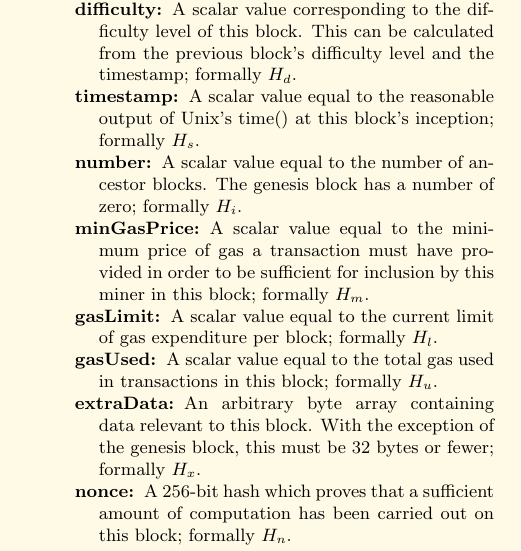
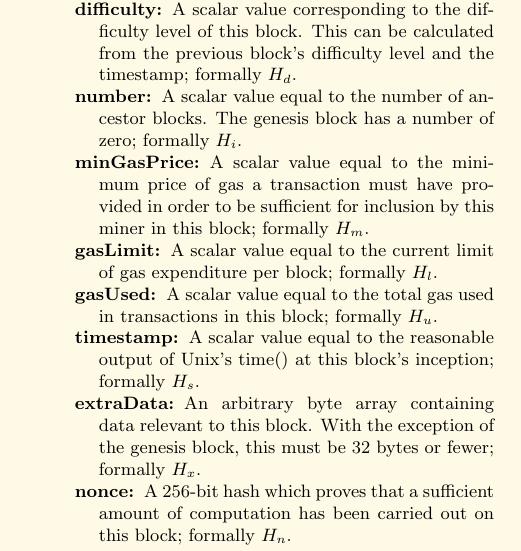
Before and after one commit to ethereum/yellowpaper, a LaTeX paper (Paper.tex): part of one column of page 4 of 25, cut so that both start at the same text. Compiled offline with pdfLaTeX.

Commit message:
Use canon order in non-formal text.

```diff
--- a/Paper.tex
+++ b/Paper.tex
@@ -268,11 +268,11 @@ The block in Ethereum is the collection of relevant pieces of information (known
 \item[stateRoot] The SHA3 256-bit hash of the root node of the state trie, after all transactions are executed and finalisations applied; formally $H_r$.
 \item[transactionsTrie] The SHA3 256-bit hash of the root node of the trie structure populated with each transaction in the transactions list portion of the block; formally $H_t$.
 \item[difficulty] A scalar value corresponding to the difficulty level of this block. This can be calculated from the previous block's difficulty level and the timestamp; formally $H_d$.
-\item[timestamp] A scalar value equal to the reasonable output of Unix's time() at this block's inception; formally $H_s$.
 \item[number] A scalar value equal to the number of ancestor blocks. The genesis block has a number of zero; formally $H_i$.
 \item[minGasPrice] A scalar value equal to the minimum price of gas a transaction must have provided in order to be sufficient for inclusion by this miner in this block; formally $H_m$.
 \item[gasLimit] A scalar value equal to the current limit of gas expenditure per block; formally $H_l$.
 \item[gasUsed] A scalar value equal to the total gas used in transactions in this block; formally $H_u$.
+\item[timestamp] A scalar value equal to the reasonable output of Unix's time() at this block's inception; formally $H_s$.
 \item[extraData] An arbitrary byte array containing data relevant to this block. With the exception of the genesis block, this must be 32 bytes or fewer; formally $H_x$.
 \item[nonce] A 256-bit hash which proves that a sufficient amount of computation has been carried out on this block; formally $H_n$.
 \end{description}
```
